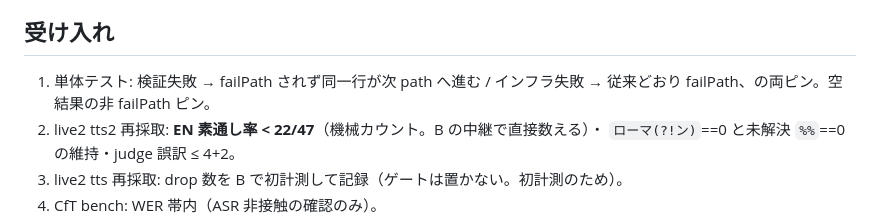
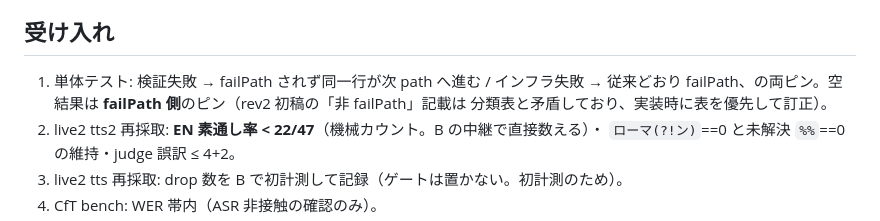
Before and after one commit to Sora-bluesky/x-jimaku, a Markdown page: docs/issue-63-design.md, the part around the change. GitHub-like rendering.

Commit message:
docs: correct the empty-result acceptance row in issue-63 design
The implementation NOTES caught rev2's acceptance item 1 contradicting
its own decision table (empty results are path-fatal, not semantic);
the table was already authoritative and the item now says so.

Co-Authored-By: Claude Fable 5 <noreply@anthropic.com>

```diff
--- a/docs/issue-63-design.md
+++ b/docs/issue-63-design.md
@@ -60,7 +60,8 @@ Nano プロンプトへの placeholder 指示追加（プロンプトレバー
 ## 受け入れ
 
 1. 単体テスト: 検証失敗 → failPath されず同一行が次 path へ進む / インフラ失敗 → 従来どおり
-   failPath、の両ピン。空結果の非 failPath ピン。
+   failPath、の両ピン。空結果は **failPath 側**のピン（rev2 初稿の「非 failPath」記載は
+   分類表と矛盾しており、実装時に表を優先して訂正）。
 2. live2 tts2 再採取: **EN 素通し率 < 22/47**（機械カウント。B の中継で直接数える）・
    `ローマ(?!ン)`==0 と未解決 `%%`==0 の維持・judge 誤訳 ≤ 4+2。
 3. live2 tts 再採取: drop 数を B で初計測して記録（ゲートは置かない。初計測のため）。
```
